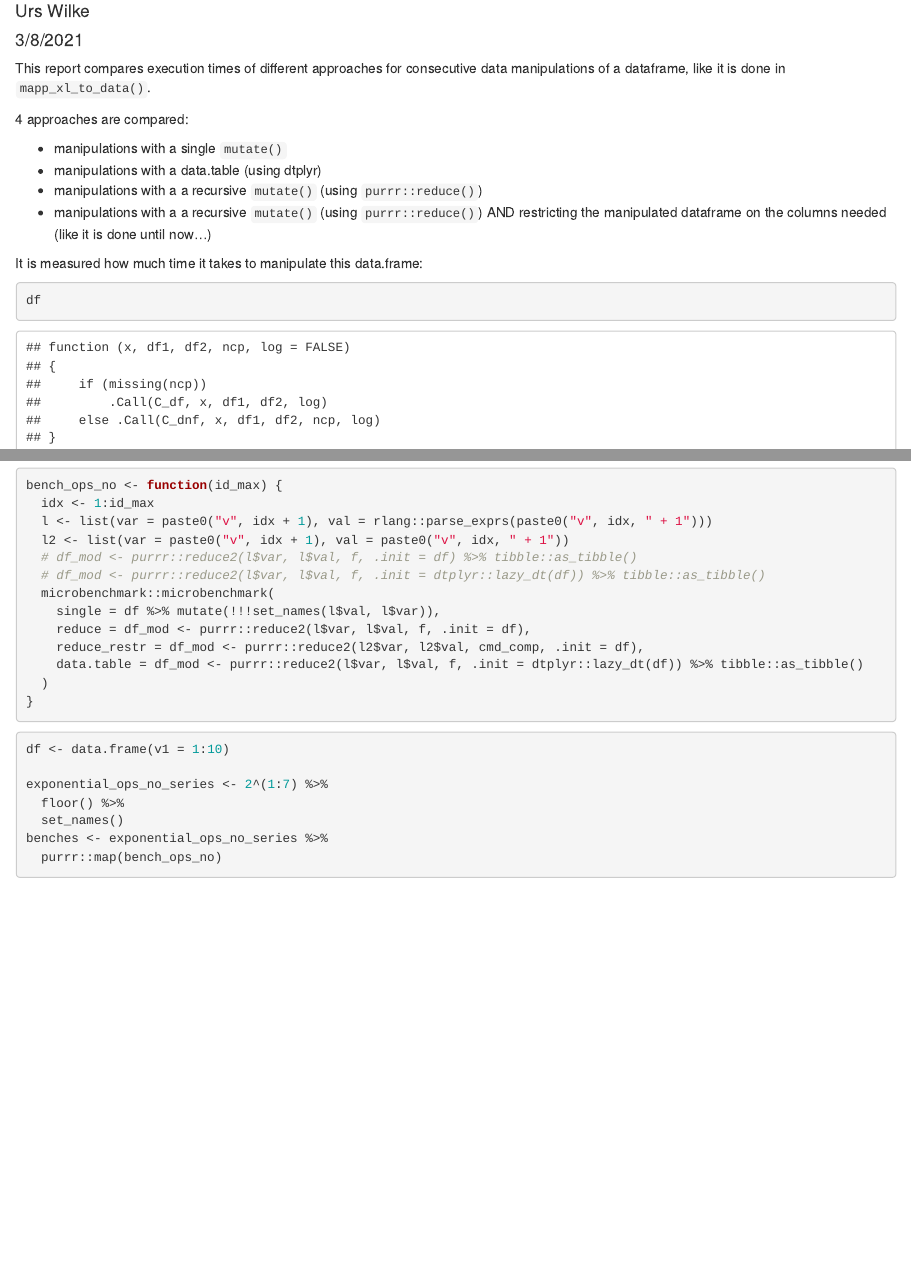
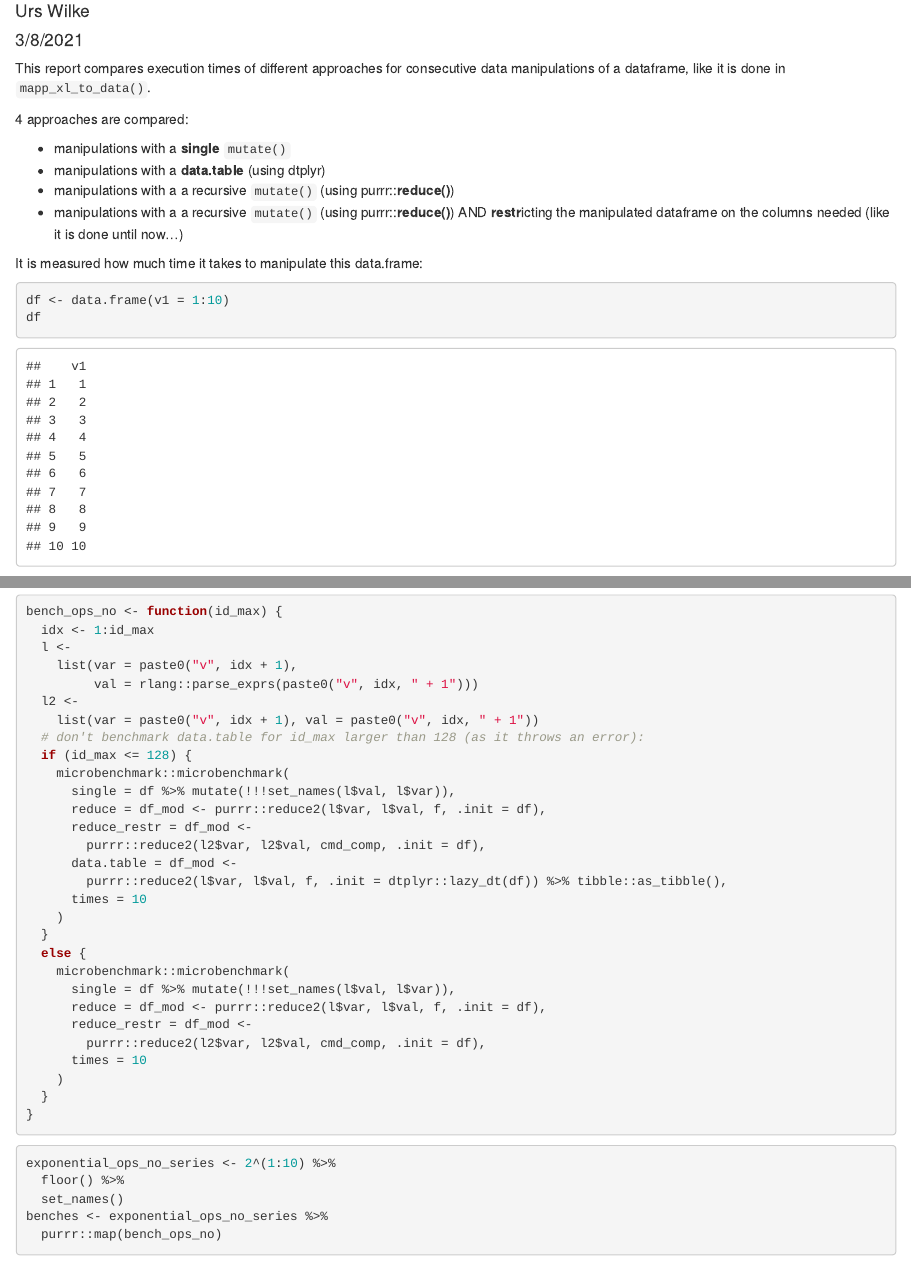
Before and after one commit to urswilke/datadaptor, an R Markdown document (devel/benchmarks/benchmark_data_manipulations.Rmd): the page in a window 1100 px wide, from 70 px down, and a second part further down, joined at a grey line. Rendered offline with R 4.5, knitr and Pandoc, with nearby package versions; code that draws random numbers runs with fixed seeds of ours; some code elsewhere in the file could not run offline.

Commit message:
don't benchmark data.table for id_max larger than 128 (as it throws an error)

````diff
--- a/devel/benchmarks/benchmark_data_manipulations.Rmd
+++ b/devel/benchmarks/benchmark_data_manipulations.Rmd
@@ -22,14 +22,15 @@ This report compares execution times of different approaches for consecutive dat
 
 4 approaches are compared:
 
-* manipulations with a single `mutate()`
-* manipulations with a data.table (using dtplyr)
-* manipulations with a a recursive `mutate()` (using `purrr::reduce()`)
-* manipulations with a a recursive `mutate()` (using `purrr::reduce()`) AND restricting the manipulated dataframe on the columns needed (like it is done until now...)
+* manipulations with a **single** `mutate()`
+* manipulations with a **data.table** (using dtplyr)
+* manipulations with a a recursive `mutate()` (using purrr::**reduce()**)
+* manipulations with a a recursive `mutate()` (using purrr::**reduce()**) AND **restr**icting the manipulated dataframe on the columns needed (like it is done until now...)
 
 It is measured how much time it takes to manipulate this data.frame:
 
 ```{r explain}
+df <- data.frame(v1 = 1:10)
 df
 ```
 
@@ -38,10 +39,11 @@ with these manipulations (Example for 10 manipulations...):
 ```{r manip}
 idx <- 1:10
 l <- list(var = paste0("v", idx + 1), val = rlang::parse_exprs(paste0("v", idx, " + 1")))
-# created column names
-l$var
-# manipulation operations:
-l$val
+# # created column names
+# l$var
+# # manipulation operations:
+# l$val
+set_names(l$val, l$var)
 ```
 
 
@@ -79,18 +81,35 @@ f <- function(df, var, val) {
 
 
 ```{r bench_fun}
+
 bench_ops_no <- function(id_max) {
   idx <- 1:id_max
-  l <- list(var = paste0("v", idx + 1), val = rlang::parse_exprs(paste0("v", idx, " + 1")))
-  l2 <- list(var = paste0("v", idx + 1), val = paste0("v", idx, " + 1"))
-  # df_mod <- purrr::reduce2(l$var, l$val, f, .init = df) %>% tibble::as_tibble()
-  # df_mod <- purrr::reduce2(l$var, l$val, f, .init = dtplyr::lazy_dt(df)) %>% tibble::as_tibble()
-  microbenchmark::microbenchmark(
-    single = df %>% mutate(!!!set_names(l$val, l$var)),
-    reduce = df_mod <- purrr::reduce2(l$var, l$val, f, .init = df),
-    reduce_restr = df_mod <- purrr::reduce2(l2$var, l2$val, cmd_comp, .init = df),
-    data.table = df_mod <- purrr::reduce2(l$var, l$val, f, .init = dtplyr::lazy_dt(df)) %>% tibble::as_tibble()
-  )
+  l <-
+    list(var = paste0("v", idx + 1),
+         val = rlang::parse_exprs(paste0("v", idx, " + 1")))
+  l2 <-
+    list(var = paste0("v", idx + 1), val = paste0("v", idx, " + 1"))
+  # don't benchmark data.table for id_max larger than 128 (as it throws an error):
+  if (id_max <= 128) {
+    microbenchmark::microbenchmark(
+      single = df %>% mutate(!!!set_names(l$val, l$var)),
+      reduce = df_mod <- purrr::reduce2(l$var, l$val, f, .init = df),
+      reduce_restr = df_mod <-
+        purrr::reduce2(l2$var, l2$val, cmd_comp, .init = df),
+      data.table = df_mod <-
+        purrr::reduce2(l$var, l$val, f, .init = dtplyr::lazy_dt(df)) %>% tibble::as_tibble(),
+      times = 10
+    )
+  }
+  else {
+    microbenchmark::microbenchmark(
+      single = df %>% mutate(!!!set_names(l$val, l$var)),
+      reduce = df_mod <- purrr::reduce2(l$var, l$val, f, .init = df),
+      reduce_restr = df_mod <-
+        purrr::reduce2(l2$var, l2$val, cmd_comp, .init = df),
+      times = 10
+    )
+  }
 }
 
 ```
@@ -98,9 +117,8 @@ bench_ops_no <- function(id_max) {
 
 ```{r benchmarking}
 
-df <- data.frame(v1 = 1:10)
 
-exponential_ops_no_series <- 2^(1:7) %>%
+exponential_ops_no_series <- 2^(1:10) %>%
   floor() %>%
   set_names()
 benches <- exponential_ops_no_series %>%
````
Also changed, not shown: devel/benchmarks/benchmark_data_manipulations.Rmd (13 more changed lines).
